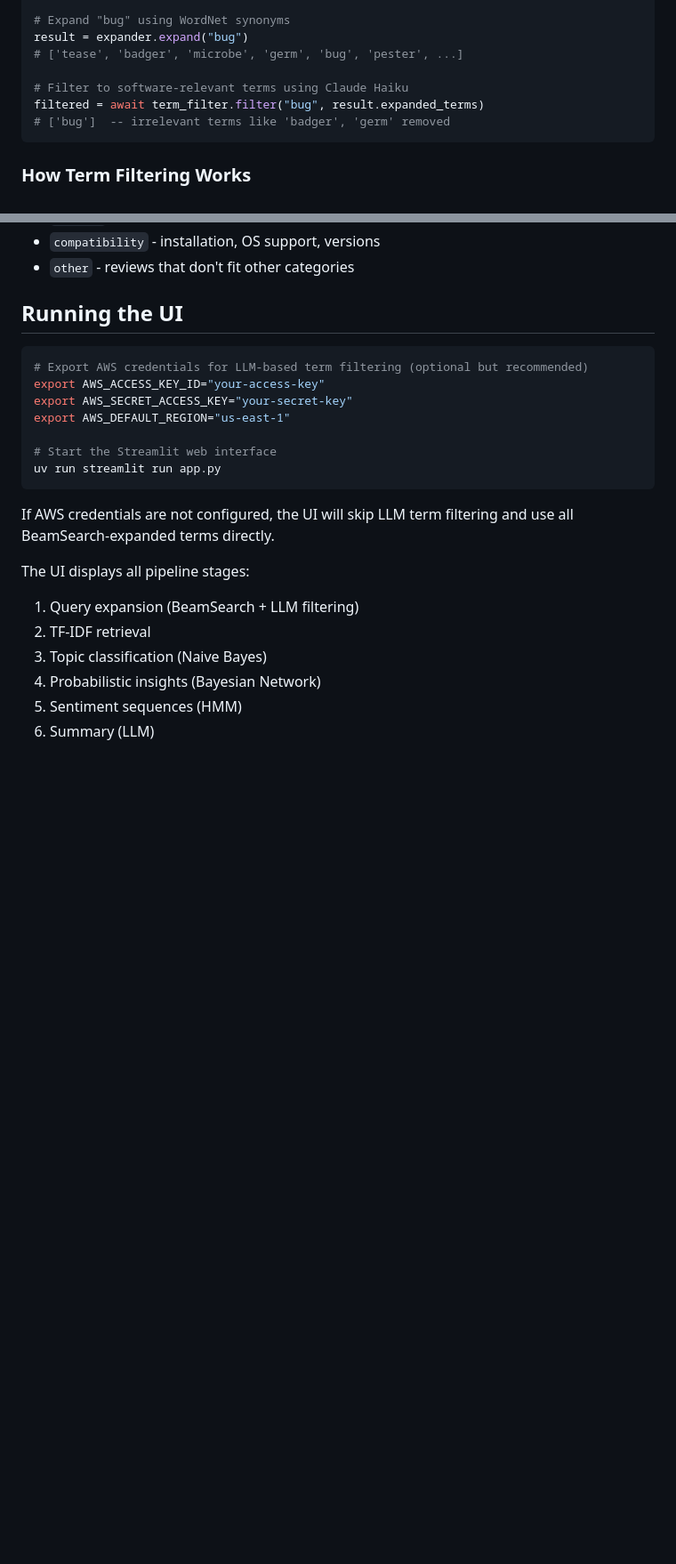
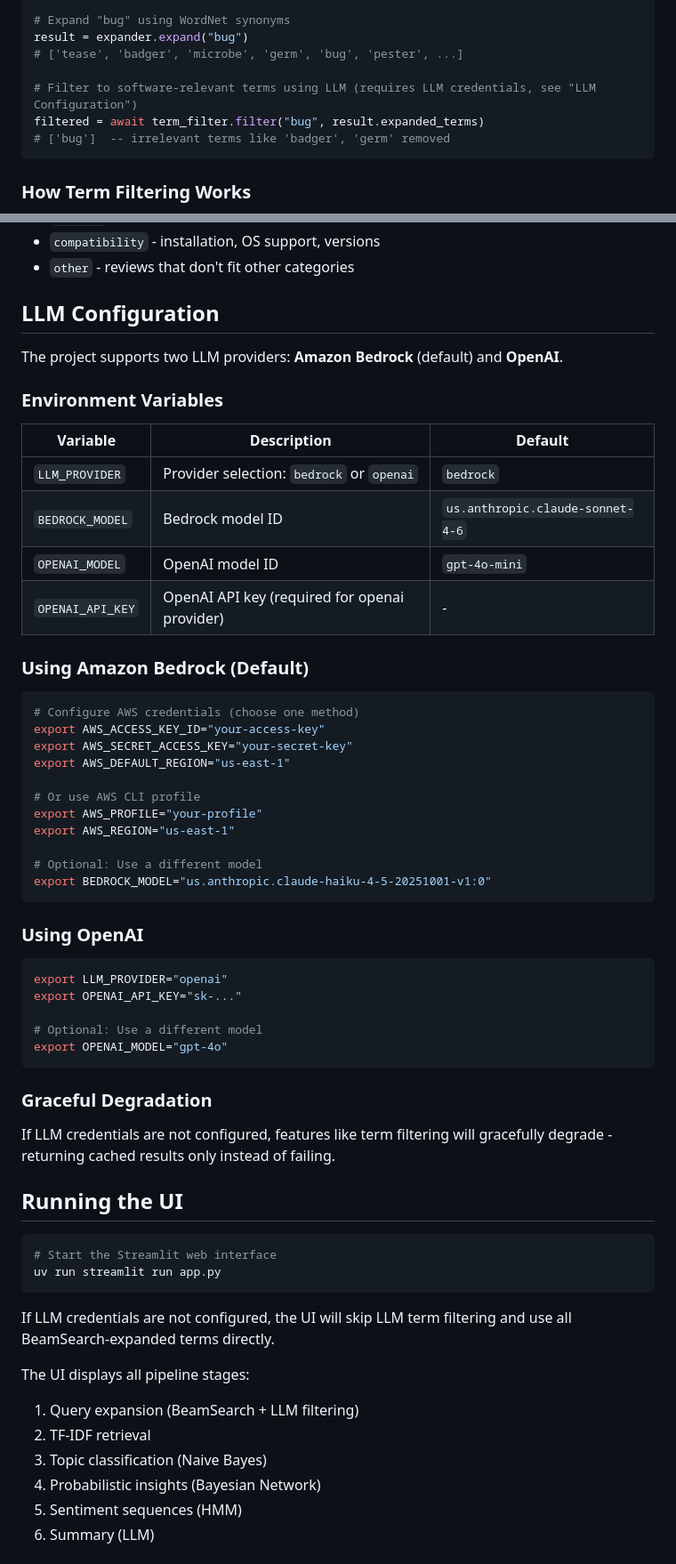
Before and after one commit to misran3/infsci2440-s26-term-project, a Markdown page: README.md, 2 parts joined by grey strips. Shown at 89% size. Drawn GitHub-style; blank space fills up the shorter version.

Commit message:
docs: add LLM provider configuration section to README

````diff
--- a/README.md
+++ b/README.md
@@ -109,7 +109,7 @@ term_filter = TermFilter()
 result = expander.expand("bug")
 # ['tease', 'badger', 'microbe', 'germ', 'bug', 'pester', ...]
 
-# Filter to software-relevant terms using Claude Haiku
+# Filter to software-relevant terms using LLM (requires LLM credentials, see "LLM Configuration")
 filtered = await term_filter.filter("bug", result.expanded_terms)
 # ['bug']  -- irrelevant terms like 'badger', 'germ' removed
 ```
@@ -183,19 +183,57 @@ print(filter_result.topic_distribution)
 - `compatibility` - installation, OS support, versions
 - `other` - reviews that don't fit other categories
 
-## Running the UI
+## LLM Configuration
+
+The project supports two LLM providers: **Amazon Bedrock** (default) and **OpenAI**.
+
+### Environment Variables
+
+| Variable | Description | Default |
+|----------|-------------|---------|
+| `LLM_PROVIDER` | Provider selection: `bedrock` or `openai` | `bedrock` |
+| `BEDROCK_MODEL` | Bedrock model ID | `us.anthropic.claude-sonnet-4-6` |
+| `OPENAI_MODEL` | OpenAI model ID | `gpt-4o-mini` |
+| `OPENAI_API_KEY` | OpenAI API key (required for openai provider) | - |
+
+### Using Amazon Bedrock (Default)
 
 ```bash
-# Export AWS credentials for LLM-based term filtering (optional but recommended)
+# Configure AWS credentials (choose one method)
 export AWS_ACCESS_KEY_ID="your-access-key"
 export AWS_SECRET_ACCESS_KEY="your-secret-key"
 export AWS_DEFAULT_REGION="us-east-1"
 
+# Or use AWS CLI profile
+export AWS_PROFILE="your-profile"
+export AWS_REGION="us-east-1"
+
+# Optional: Use a different model
+export BEDROCK_MODEL="us.anthropic.claude-haiku-4-5-20251001-v1:0"
+```
+
+### Using OpenAI
+
+```bash
+export LLM_PROVIDER="openai"
+export OPENAI_API_KEY="sk-..."
+
+# Optional: Use a different model
+export OPENAI_MODEL="gpt-4o"
+```
+
+### Graceful Degradation
+
+If LLM credentials are not configured, features like term filtering will gracefully degrade - returning cached results only instead of failing.
+
+## Running the UI
+
+```bash
 # Start the Streamlit web interface
 uv run streamlit run app.py
 ```
 
-If AWS credentials are not configured, the UI will skip LLM term filtering and use all BeamSearch-expanded terms directly.
+If LLM credentials are not configured, the UI will skip LLM term filtering and use all BeamSearch-expanded terms directly.
 
 The UI displays all pipeline stages:
 1. Query expansion (BeamSearch + LLM filtering)
````
